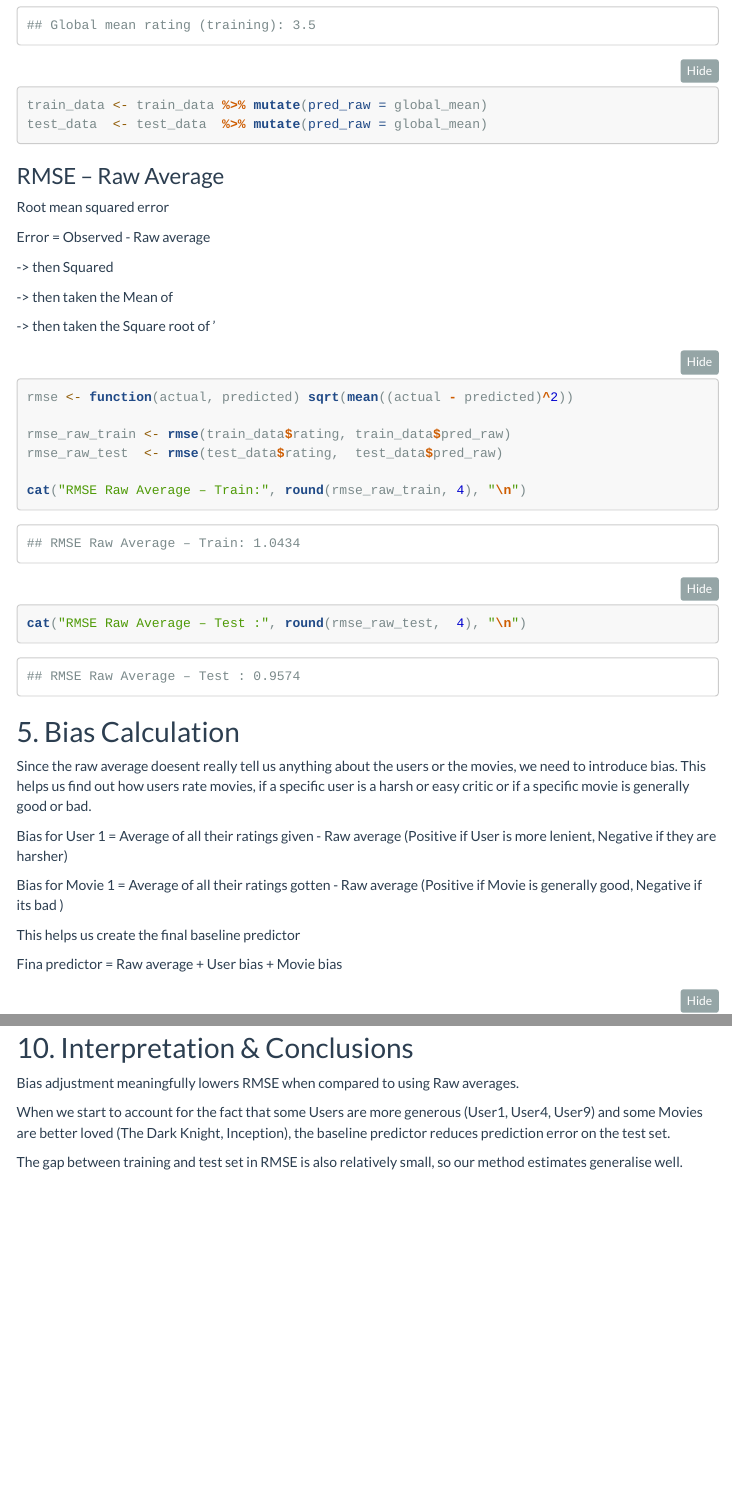
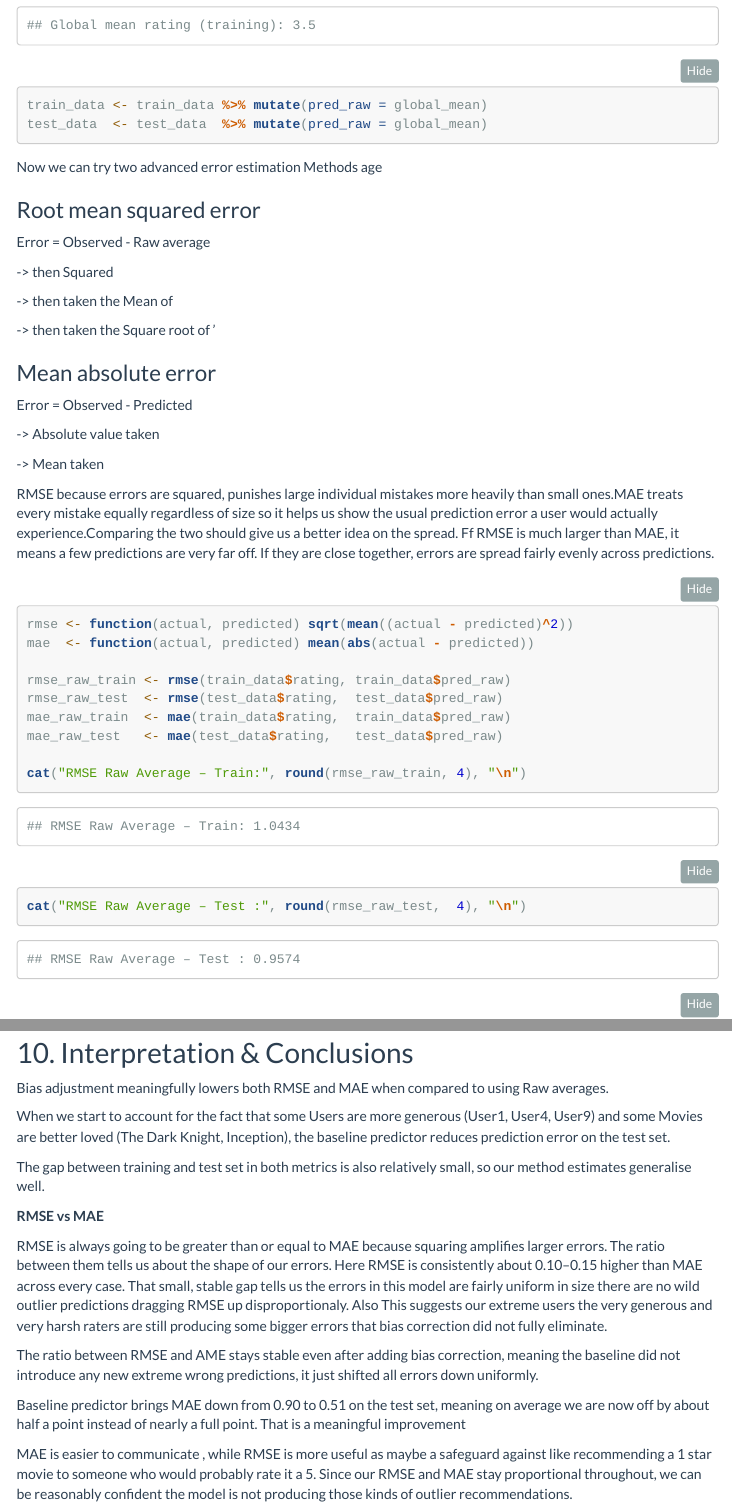
Before and after one commit to jerryjerald27/Data_612, an R Markdown document (DATA612_Project1.Rmd): the page in a window 1100 px wide, from 3470 px down, and a second part further down, joined at a grey line. The pictures show the output file DATA612_Project1.html that the author committed with the source, opened offline; menus at the side of the page are left out; long lines of code are wrapped.

Commit message:
Adding MAE

````diff
--- a/DATA612_Project1.Rmd
+++ b/DATA612_Project1.Rmd
@@ -104,9 +104,11 @@
 test_data  <- test_data  %>% mutate(pred_raw = global_mean)
 ```
 
-### RMSE – Raw Average
 
-Root mean squared error
+Now we can try two advanced error estimation Methods
+age
+
+### Root mean squared error
 
 Error = Observed - Raw average
 
@@ -116,12 +118,29 @@
 
 -> then taken the Square root of '
 
+### Mean absolute error
+
+Error = Observed - Predicted
+
+-> Absolute value taken
+
+-> Mean taken
+
+
+
+RMSE because errors are squared, punishes large individual mistakes more heavily than small ones.MAE treats every mistake equally regardless of size so it helps us show the usual prediction error a user would actually experience.Comparing the two should give us a better idea on the spread. Ff RMSE is much larger than MAE, it means a few predictions are very far off. If they are close together, errors are spread fairly evenly across predictions.
+
+
+
 
 ```{r rmse-raw}
 rmse <- function(actual, predicted) sqrt(mean((actual - predicted)^2))
+mae  <- function(actual, predicted) mean(abs(actual - predicted))
 
 rmse_raw_train <- rmse(train_data$rating, train_data$pred_raw)
 rmse_raw_test  <- rmse(test_data$rating,  test_data$pred_raw)
+mae_raw_train  <- mae(train_data$rating,  train_data$pred_raw)
+mae_raw_test   <- mae(test_data$rating,   test_data$pred_raw)
 
 cat("RMSE Raw Average – Train:", round(rmse_raw_train, 4), "\n")
 cat("RMSE Raw Average – Test :", round(rmse_raw_test,  4), "\n")
@@ -244,8 +271,18 @@
 ## 10. Interpretation & Conclusions
 
 
-Bias adjustment meaningfully lowers RMSE when compared to using Raw averages.
+Bias adjustment meaningfully lowers both RMSE and MAE when compared to using Raw averages.
 
 When we start to account for the fact that some Users are more generous (User1, User4, User9) and some Movies are better loved (The Dark Knight, Inception), the baseline predictor reduces prediction error on the test set.
 
-The gap between training and test set in RMSE is also relatively small, so our method estimates generalise well.
+The gap between training and test set in both metrics is also relatively small, so our method estimates generalise well.
+
+**RMSE vs MAE**
+
+RMSE is always going to be greater than or equal to MAE because squaring amplifies larger errors. The ratio between them tells us about the shape of our errors. Here RMSE is consistently about 0.10–0.15 higher than MAE across every case. That small, stable gap tells us the errors in this model are fairly uniform in size there are no wild outlier predictions dragging RMSE up disproportionaly. Also This suggests our extreme users the very generous and very harsh raters are still producing some bigger errors that bias correction did not fully eliminate.
+
+The ratio between RMSE and AME stays stable even after adding bias correction, meaning the baseline did not introduce any new extreme wrong predictions, it just shifted all errors down uniformly.
+
+Baseline predictor brings MAE down from 0.90 to 0.51 on the test set, meaning on average we are now off by about half a point instead of nearly a full point. That is a meaningful improvement
+
+MAE is easier to communicate , while RMSE is more useful as maybe a safeguard against like recommending a 1 star movie to someone who would probably rate it a 5. Since our RMSE and MAE stay proportional throughout, we can be reasonably confident the model is not producing those kinds of outlier recommendations.
````
Also changed, not shown: DATA612_Project1.html, DATA612_Project1.Rmd (20 more changed lines).
